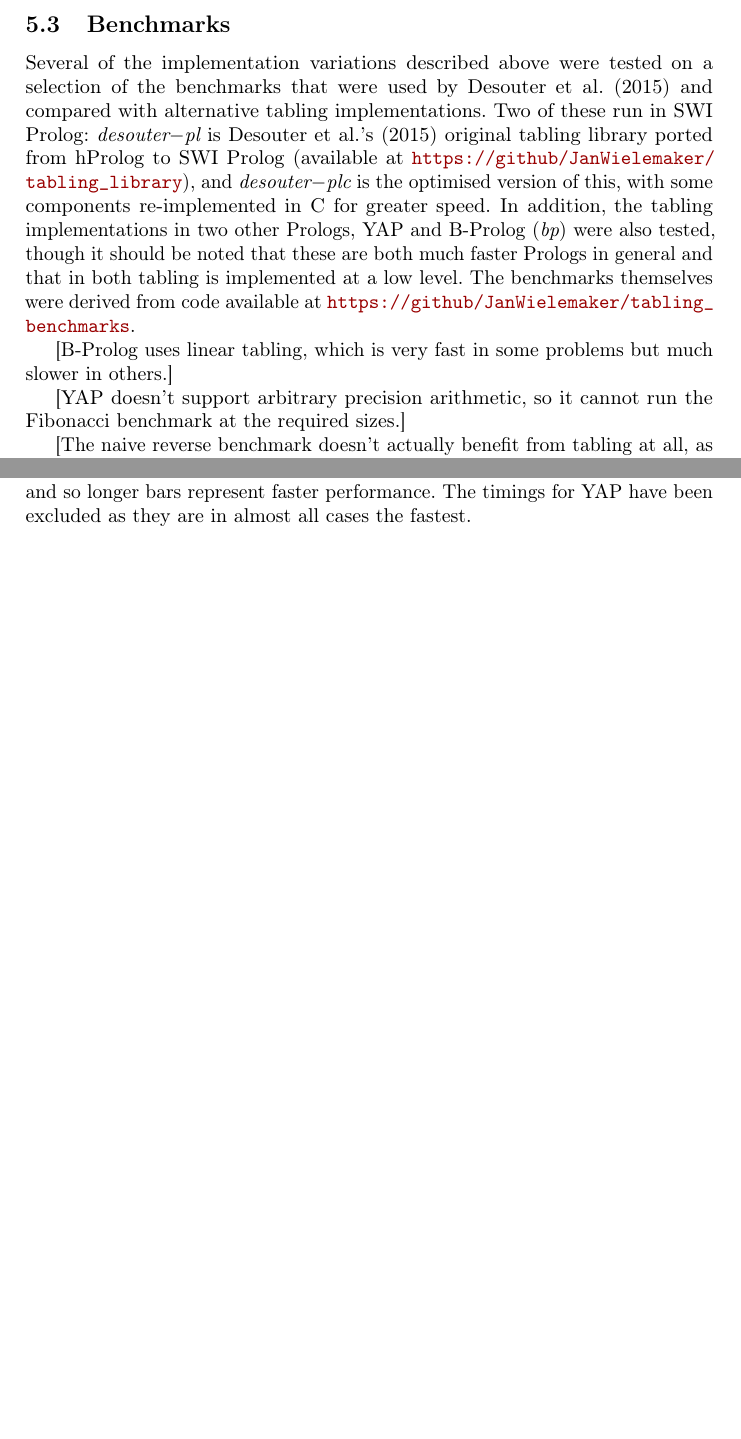
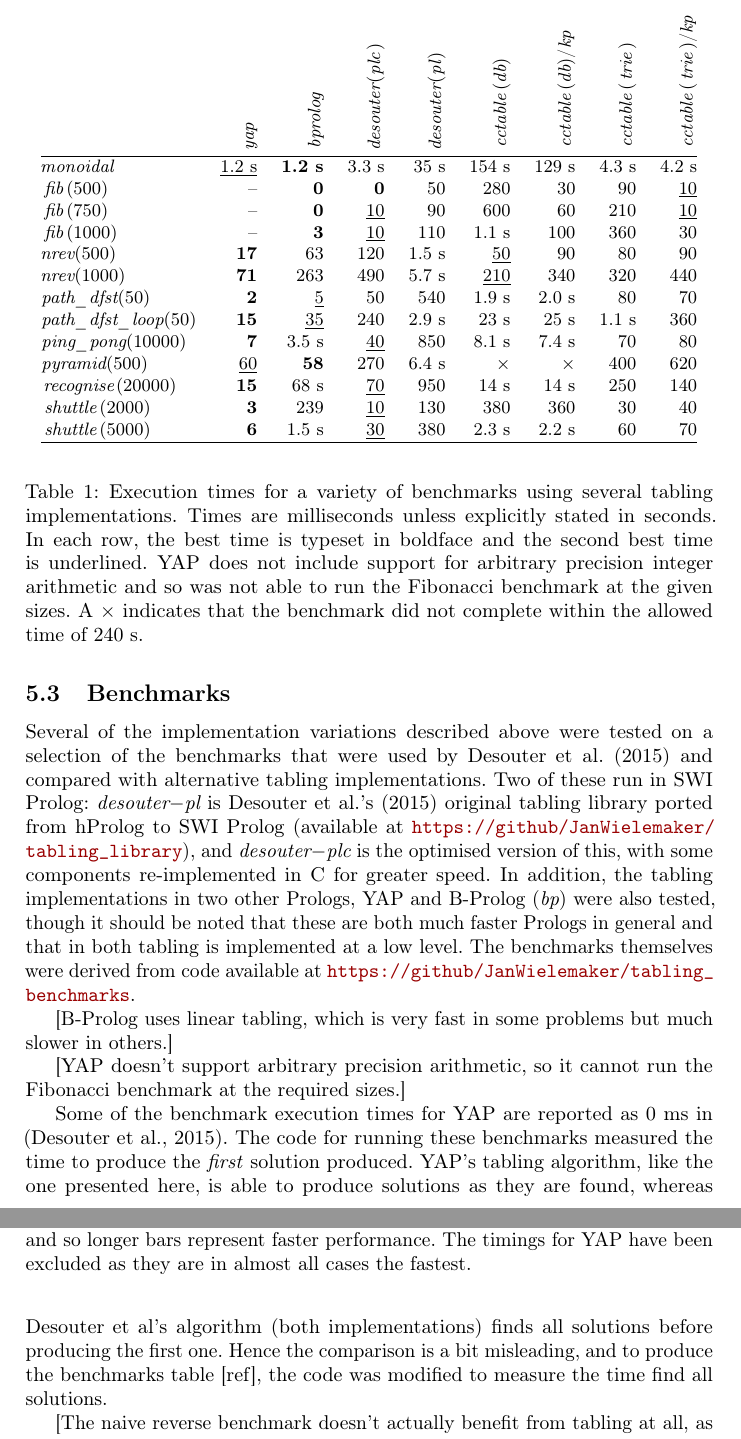
Before and after one commit to samer--/cctable, a LaTeX paper (paper/main.tex, which reads paper/body.tex, prolog/benchmarks/timings.tex): two parts of pages 16 and 17 of 21 before the commit and two parts of pages 16 and 17 of 22 after it, joined at a grey line, cut at the place of the change, the shorter picture padded with empty space. Compiled offline with pdfLaTeX.

Commit message:
Add results table

```diff
--- a/paper/body.tex
+++ b/paper/body.tex
@@ -727,6 +726,19 @@ than copying individually when calling lambda terms.
 
 \subsection{Benchmarks}
 
+\begin{table}
+\small%
+\begin{center}
+\input{../prolog/benchmarks/timings}
+\end{center}
+\caption{Execution times for a variety of benchmarks using several tabling implementations.
+Times are milliseconds unless explicitly stated in seconds. In each row, the best time
+is typeset in boldface and the second best time is underlined. YAP does not include
+support for arbitrary precision integer arithmetic and so was not able to run
+the Fibonacci benchmark at the given sizes. A $\times$ indicates that the benchmark
+did not complete within the allowed time of 240 s.}
+\end{table}
+
 Several of the implementation variations described above were tested on a selection
 of the benchmarks that were used by \cite{DesouterVan-DoorenSchrijvers2015} and
 compared with alternative tabling implementations. Two of these run in SWI Prolog:
@@ -764,6 +768,24 @@ ever made more than once. Thus, it measures the minimal overhead introduced by t
   performance. The timings for YAP have been excluded as they are in almost all cases the fastest.
   \figlab{speed}}
 \end{figure}
+
+[B-Prolog uses linear tabling, which is very fast in some problems but much slower in others.]
+
+[YAP doesn't support arbitrary precision arithmetic, so it cannot run the Fibonacci benchmark
+at the required sizes.]
+
+Some of the benchmark execution times for YAP are reported as 0 ms in
+\citep{DesouterVan-DoorenSchrijvers2015}. The code for running these
+benchmarks measured the time to produce the \emph{first} solution produced. YAP's
+tabling algorithm, like the one presented here, is able to produce solutions
+as they are found, whereas Desouter et al's algorithm (both implementations) finds
+all solutions before producing the first one. Hence the comparison is a bit misleading,
+and to produce the benchmarks table [ref], the code was modified to measure the
+time find all solutions.
+
+[The naive reverse benchmark doesn't actually benefit from tabling at all, as no call is
+ever made more than once. Thus, it measures the minimal overhead introduced by tabling.]
+
 
 \section{Discussion and conclusions}
 
--- /dev/null
+++ b/prolog/benchmarks/timings.tex
@@ -0,0 +1,17 @@
+\newcommand\plh[1]{\lstinline[language=Prolog]{#1}}
+\begin{tabular}{@{}lrrrrrrrr@{}}
+ & \rotatebox{90}{\plh{yap}} & \rotatebox{90}{\plh{bprolog}} & \rotatebox{90}{\plh{desouter(plc)}} & \rotatebox{90}{\plh{desouter(pl)}} & \rotatebox{90}{\plh{cctable(db)}} & \rotatebox{90}{\plh{cctable(db)/kp}} & \rotatebox{90}{\plh{cctable(trie)}} & \rotatebox{90}{\plh{cctable(trie)/kp}}\\
+\hline{"monoidal"} & \underline{1.2 s} & \textbf{1.2 s} & 3.3 s & 35 s & 154 s & 129 s & 4.3 s & 4.2 s\\
+{"fib(500)"} & -- & \textbf{0} & \textbf{0} & 50 & 280 & 30 & 90 & \underline{10}\\
+{"fib(750)"} & -- & \textbf{0} & \underline{10} & 90 & 600 & 60 & 210 & \underline{10}\\
+{"fib(1000)"} & -- & \textbf{3} & \underline{10} & 110 & 1.1 s & 100 & 360 & 30\\
+{"nrev(500)"} & \textbf{17} & 63 & 120 & 1.5 s & \underline{50} & 90 & 80 & 90\\
+{"nrev(1000)"} & \textbf{71} & 263 & 490 & 5.7 s & \underline{210} & 340 & 320 & 440\\
+{"path_dfst(50)"} & \textbf{2} & \underline{5} & 50 & 540 & 1.9 s & 2.0 s & 80 & 70\\
+{"path_dfst_loop(50)"} & \textbf{15} & \underline{35} & 240 & 2.9 s & 23 s & 25 s & 1.1 s & 360\\
+{"ping_pong(10000)"} & \textbf{7} & 3.5 s & \underline{40} & 850 & 8.1 s & 7.4 s & 70 & 80\\
+{"pyramid(500)"} & \underline{60} & \textbf{58} & 270 & 6.4 s & $\times$ & $\times$ & 400 & 620\\
+{"recognise(20000)"} & \textbf{15} & 68 s & \underline{70} & 950 & 14 s & 14 s & 250 & 140\\
+{"shuttle(2000)"} & \textbf{3} & 239 & \underline{10} & 130 & 380 & 360 & 30 & 40\\
+{"shuttle(5000)"} & \textbf{6} & 1.5 s & \underline{30} & 380 & 2.3 s & 2.2 s & 60 & 70\\
+\hline\end{tabular}
```
Also changed, not shown: paper/body.tex (13 more changed lines), 8 other files.
